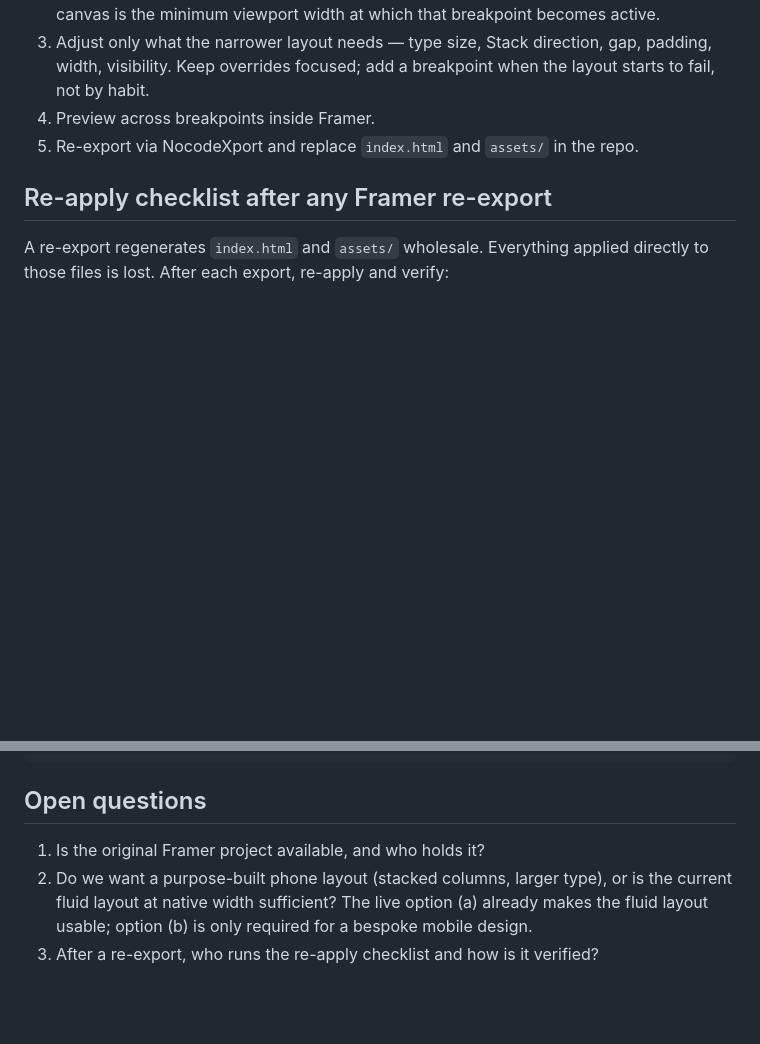
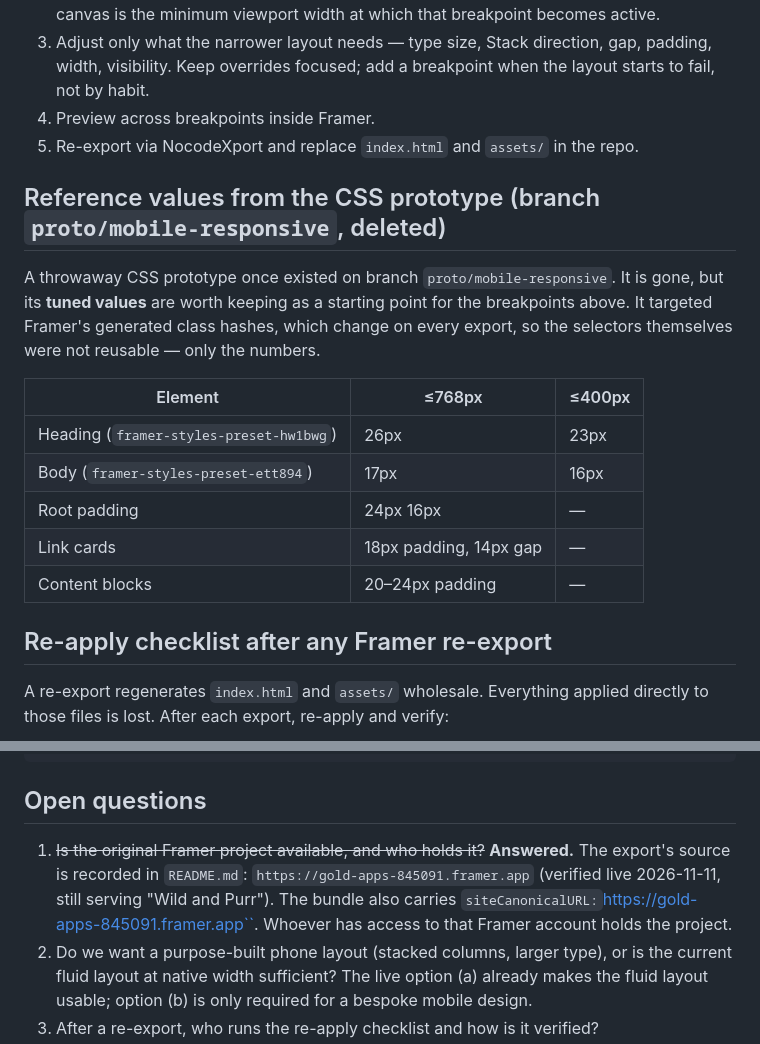
Before and after one commit to wildandpurr/mywebsite, a Markdown page: docs/responsive-option-b.md, 2 parts joined by grey strips. Rendered like a GitHub page; blank space fills up the shorter version.

Commit message:
docs: prototype reference values + Framer source answer (#8)
* docs: record prototype reference values before deleting branch

Preserve the tuned type scale and spacing from the throwaway CSS prototype
(branch proto/mobile-responsive) as starting values for the Framer breakpoints,
so the branch can be deleted without losing the numbers. The prototype's
selectors targeted generated class hashes and were not reusable.

Co-authored-by: openhands <openhands@all-hands.dev>

* docs: record prototype reference values and answer Framer source question

- Add the tuned type scale and spacing from the deleted CSS prototype as
  starting values for the Framer breakpoints.
- Answer open question 1: the export source is recorded in README.md as
  https://gold-apps-845091.framer.app (verified live).

Co-authored-by: openhands <openhands@all-hands.dev>

---------

Co-authored-by: openhands <openhands@all-hands.dev>

```diff
--- a/docs/responsive-option-b.md
+++ b/docs/responsive-option-b.md
@@ -48,6 +48,21 @@ exported the site via NocodeXport has it.
 4. Preview across breakpoints inside Framer.
 5. Re-export via NocodeXport and replace `index.html` and `assets/` in the repo.
 
+## Reference values from the CSS prototype (branch `proto/mobile-responsive`, deleted)
+
+A throwaway CSS prototype once existed on branch `proto/mobile-responsive`. It is
+gone, but its **tuned values** are worth keeping as a starting point for the
+breakpoints above. It targeted Framer's generated class hashes, which change on
+every export, so the selectors themselves were not reusable — only the numbers.
+
+| Element | ≤768px | ≤400px |
+| --- | --- | --- |
+| Heading (`framer-styles-preset-hw1bwg`) | 26px | 23px |
+| Body (`framer-styles-preset-ett894`) | 17px | 16px |
+| Root padding | 24px 16px | — |
+| Link cards | 18px padding, 14px gap | — |
+| Content blocks | 20–24px padding | — |
+
 ## Re-apply checklist after any Framer re-export
 
 A re-export regenerates `index.html` and `assets/` wholesale. Everything applied
@@ -90,7 +105,12 @@ done
 
 ## Open questions
 
-1. Is the original Framer project available, and who holds it?
+1. ~~Is the original Framer project available, and who holds it?~~ **Answered.**
+   The export's source is recorded in `README.md`:
+   `https://gold-apps-845091.framer.app` (verified live 2026-11-11, still serving
+   "Wild and Purr"). The bundle also carries
+   `siteCanonicalURL:`https://gold-apps-845091.framer.app``. Whoever has access to
+   that Framer account holds the project.
 2. Do we want a purpose-built phone layout (stacked columns, larger type), or is
    the current fluid layout at native width sufficient? The live option (a)
    already makes the fluid layout usable; option (b) is only required for a
```
